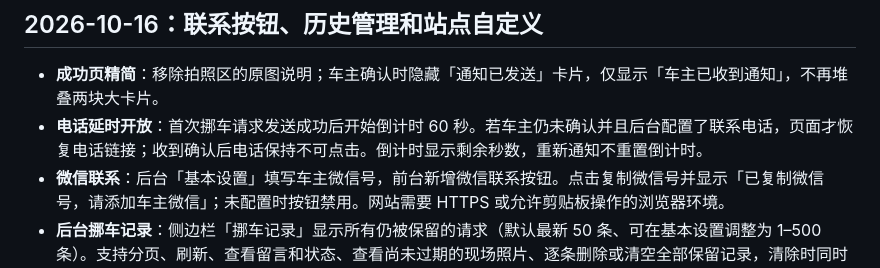
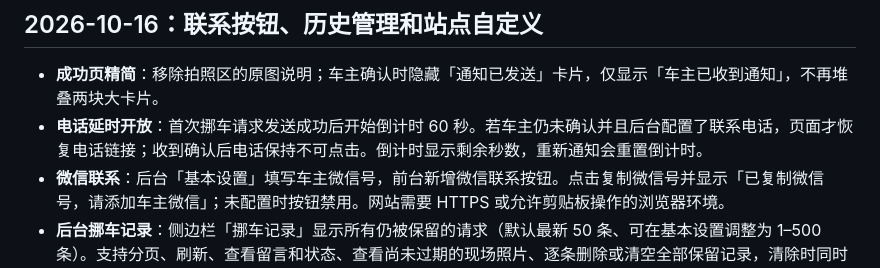
Before and after one commit to frbico/movecar, a Markdown page: README.md, the part around the change. Drawn GitHub-style.

Commit message:
final voice configuration and docs consistency

```diff
--- a/README.md
+++ b/README.md
@@ -182,7 +182,7 @@ docker compose -f compose.yaml ps
 ## 2026-10-16：联系按钮、历史管理和站点自定义
 
 - **成功页精简**：移除拍照区的原图说明；车主确认时隐藏「通知已发送」卡片，仅显示「车主已收到通知」，不再堆叠两块大卡片。
-- **电话延时开放**：首次挪车请求发送成功后开始倒计时 60 秒。若车主仍未确认并且后台配置了联系电话，页面才恢复电话链接；收到确认后电话保持不可点击。倒计时显示剩余秒数，重新通知不重置倒计时。
+- **电话延时开放**：首次挪车请求发送成功后开始倒计时 60 秒。若车主仍未确认并且后台配置了联系电话，页面才恢复电话链接；收到确认后电话保持不可点击。倒计时显示剩余秒数，重新通知会重置倒计时。
 - **微信联系**：后台「基本设置」填写车主微信号，前台新增微信联系按钮。点击复制微信号并显示「已复制微信号，请添加车主微信」；未配置时按钮禁用。网站需要 HTTPS 或允许剪贴板操作的浏览器环境。
 - **后台挪车记录**：侧边栏「挪车记录」显示所有仍被保留的请求（默认最新 50 条、可在基本设置调整为 1–500 条）。支持分页、刷新、查看留言和状态、查看尚未过期的现场照片、逐条删除或清空全部保留记录，清除时同时移除关联照片。
 - **历史与链接有效期分离**：车主确认 Token 仍只在首次发送后的 1 小时内有效；过期后的历史记录可继续在后台查看，直到超出保留条数上限或被管理员删除。以前已由旧版本清理掉的记录无法恢复。
```
